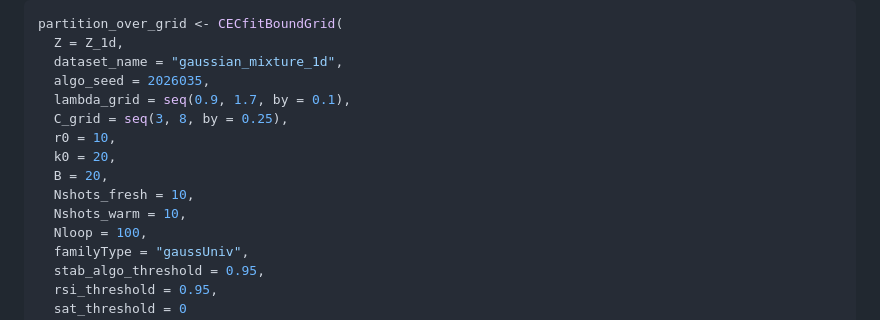
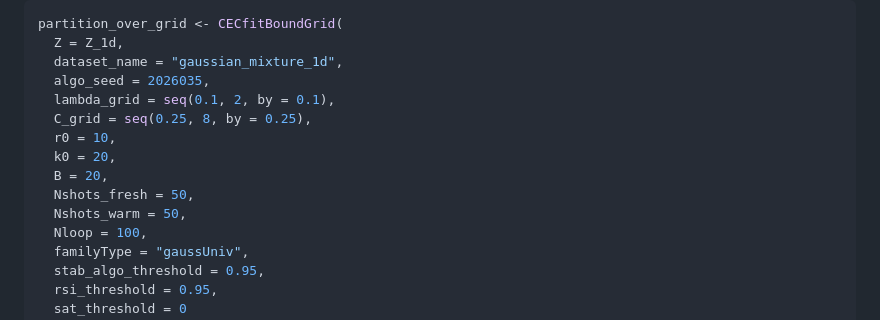
Before and after one commit to dumont-thierry/CEClust, a Markdown page: README.md, the part around the change. Rendered like a GitHub page.

```diff
--- a/README.md
+++ b/README.md
@@ -115,13 +115,13 @@ partition_over_grid <- CECfitBoundGrid(
   Z = Z_1d,
   dataset_name = "gaussian_mixture_1d",
   algo_seed = 2026035,
-  lambda_grid = seq(0.9, 1.7, by = 0.1),
-  C_grid = seq(3, 8, by = 0.25),
+  lambda_grid = seq(0.1, 2, by = 0.1),
+  C_grid = seq(0.25, 8, by = 0.25),
   r0 = 10,
   k0 = 20,
   B = 20,
-  Nshots_fresh = 10,
-  Nshots_warm = 10,
+  Nshots_fresh = 50,
+  Nshots_warm = 50,
   Nloop = 100,
   familyType = "gaussUniv",
   stab_algo_threshold = 0.95,
```
